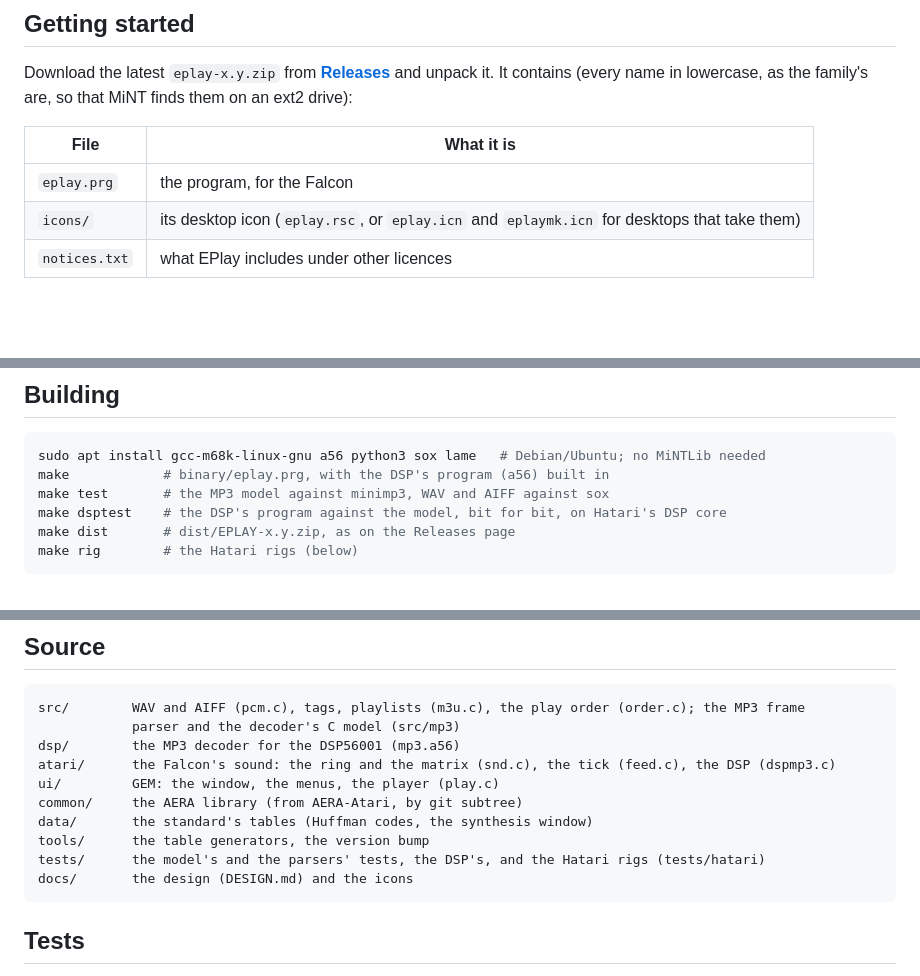
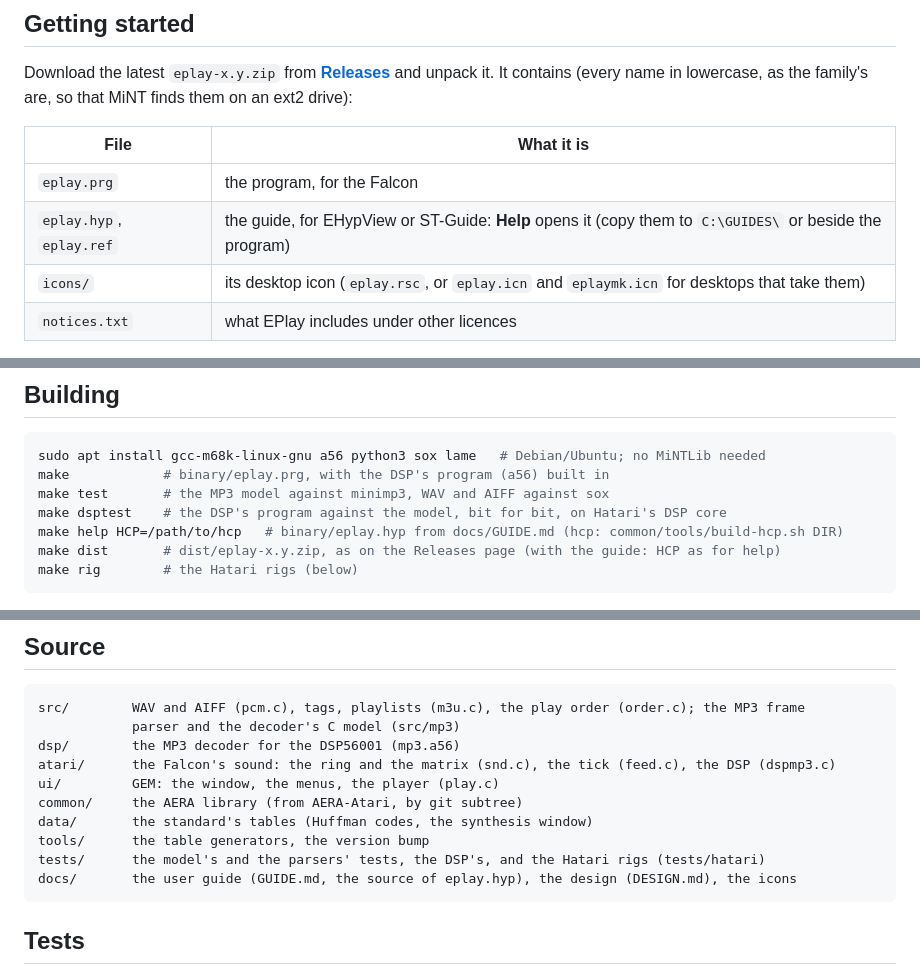
Before and after one commit to whomper/EPlay, a Markdown page: README.md, 3 parts joined by grey strips. Drawn GitHub-style; blank space fills up the shorter version.

````diff
--- a/README.md
+++ b/README.md
@@ -40,6 +40,7 @@ contains (every name in lowercase, as the family's are, so that MiNT finds them
 | File | What it is |
 |---|---|
 | `eplay.prg` | the program, for the Falcon |
+| `eplay.hyp`, `eplay.ref` | the guide, for EHypView or ST-Guide: **Help** opens it (copy them to `C:\GUIDES\` or beside the program) |
 | `icons/` | its desktop icon (`eplay.rsc`, or `eplay.icn` and `eplaymk.icn` for desktops that take them) |
 | `notices.txt` | what EPlay includes under other licences |
 
@@ -100,7 +101,8 @@ sudo apt install gcc-m68k-linux-gnu a56 python3 sox lame   # Debian/Ubuntu; no M
 make            # binary/eplay.prg, with the DSP's program (a56) built in
 make test       # the MP3 model against minimp3, WAV and AIFF against sox
 make dsptest    # the DSP's program against the model, bit for bit, on Hatari's DSP core
-make dist       # dist/EPLAY-x.y.zip, as on the Releases page
+make help HCP=/path/to/hcp   # binary/eplay.hyp from docs/GUIDE.md (hcp: common/tools/build-hcp.sh DIR)
+make dist       # dist/eplay-x.y.zip, as on the Releases page (with the guide: HCP as for help)
 make rig        # the Hatari rigs (below)
 ```
 
@@ -121,7 +123,7 @@ common/     the AERA library (from AERA-Atari, by git subtree)
 data/       the standard's tables (Huffman codes, the synthesis window)
 tools/      the table generators, the version bump
 tests/      the model's and the parsers' tests, the DSP's, and the Hatari rigs (tests/hatari)
-docs/       the design (DESIGN.md) and the icons
+docs/       the user guide (GUIDE.md, the source of eplay.hyp), the design (DESIGN.md), the icons
 ```
 
 ## Tests
````
Also changed, not shown: docs/GUIDE.md (added, +137 -0 lines), docs/help/WINDOW.png (added), 5 other files.
